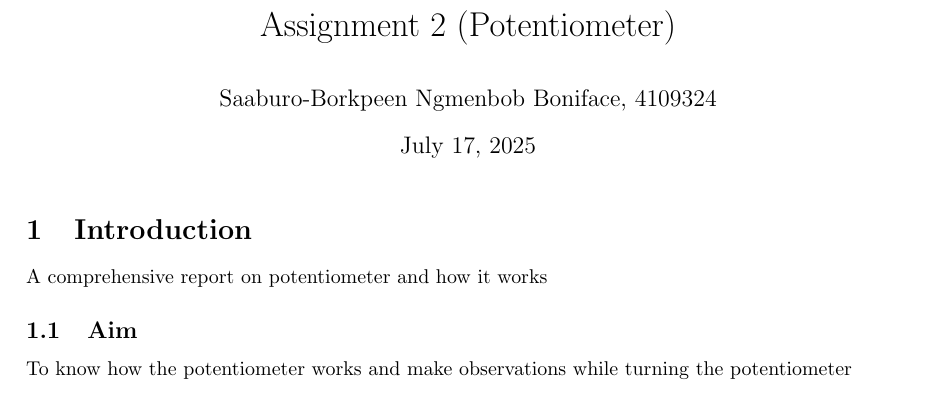
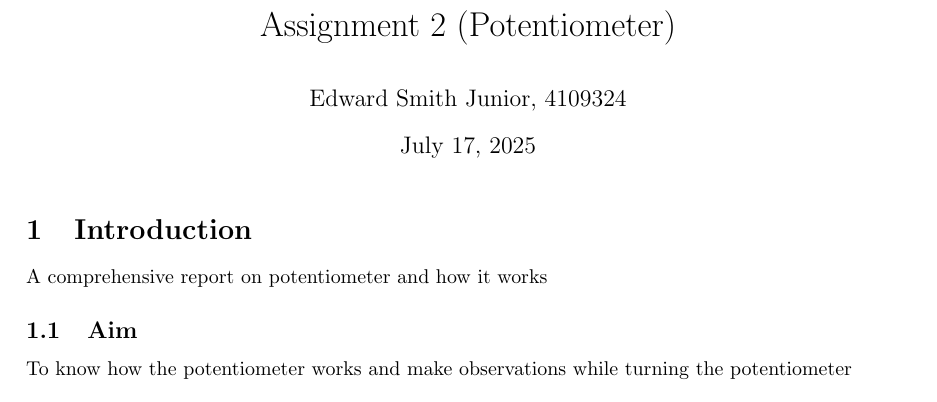
Before and after one commit to edwardsmithjunior/Eddiejnr, a LaTeX document (main.tex): part of page 1 of 2, cut so that both start at the same text. Compiled offline with pdfLaTeX.

Commit message:
Eddie main.tex

```diff
--- a/main.tex
+++ b/main.tex
@@ -14,7 +14,7 @@
 \usepackage[colorlinks=true, allcolors=blue]{hyperref}
 
 \title{Assignment 2 (Potentiometer)}
-\author{Saaburo-Borkpeen Ngmenbob Boniface, 4109324}
+\author{Edward Smith Junior, 4109324}
 
 \begin{document}
 \maketitle
```
